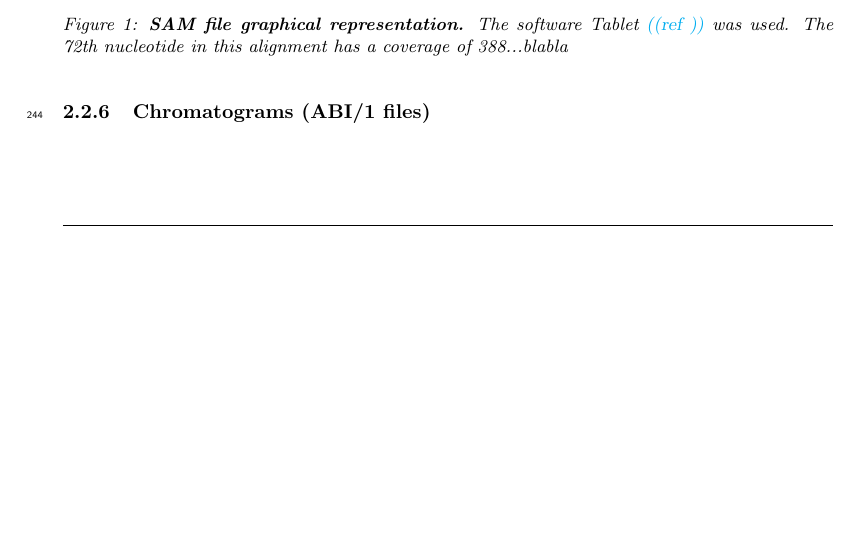
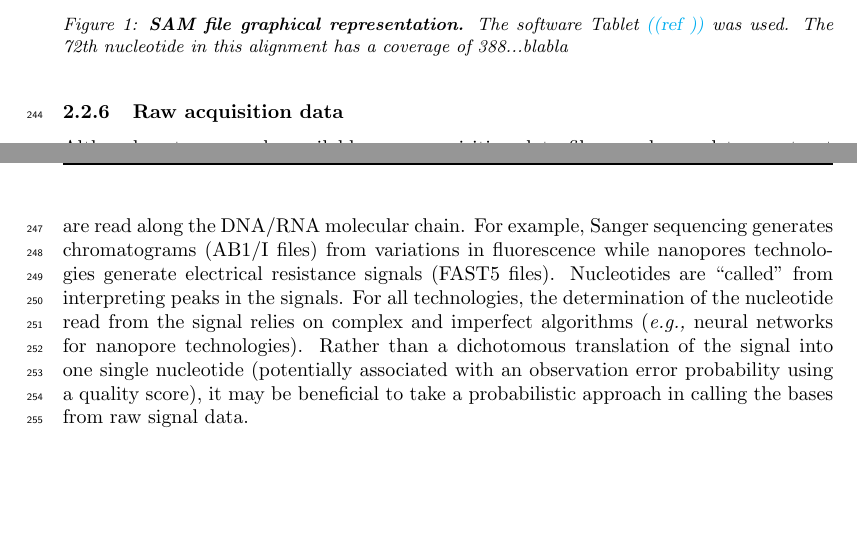
Before and after one commit to PoonLab/sup, a LaTeX document (ms/sup-ms.tex): part of page 8 of 12 before the commit and two parts of pages 8 and 9 of 13 after it, the two joined at a grey line, cut so that both start at the same text, the shorter picture padded with empty space. Compiled offline with pdfLaTeX.

Commit message:
edits for raw data

```diff
--- a/ms/sup-ms.tex
+++ b/ms/sup-ms.tex
@@ -396,7 +396,13 @@ where $obs_i$ represents the $N_i$ nucleotides observed at position $i$ of the a
 \end{figure}
 
 
-\subsubsection{Chromatograms (ABI/1 files)}
+\subsubsection{Raw acquisition data}
+
+
+Although not commonly available, raw acquisition data files can be used to construct probabilistic sequences. Those files usually contain nucleotide signal intensities  as they are read along the DNA/RNA molecular chain.
+For example, Sanger sequencing generates chromatograms (AB1/I files) from variations in fluorescence while nanopores technologies generate electrical resistance signals (FAST5 files).
+Nucleotides are ``called'' from interpreting peaks in the signals. For all technologies, the determination of the nucleotide read from the signal relies on complex and imperfect algorithms (\eg neural networks for nanopore technologies). Rather than a dichotomous translation of the signal into one single nucleotide (potentially associated with an observation error probability using a quality score), it may be beneficial to take a probabilistic approach in calling the bases from raw signal data.
+
 
 
 
```
Also changed, not shown: ms/sup-ms.pdf.
